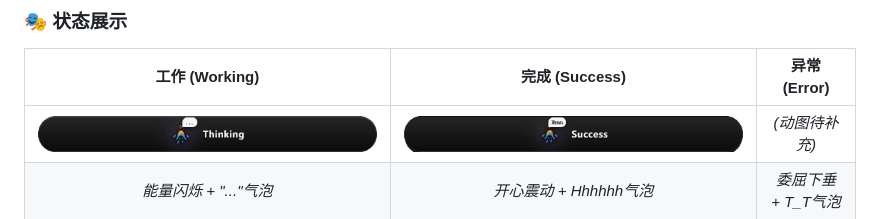
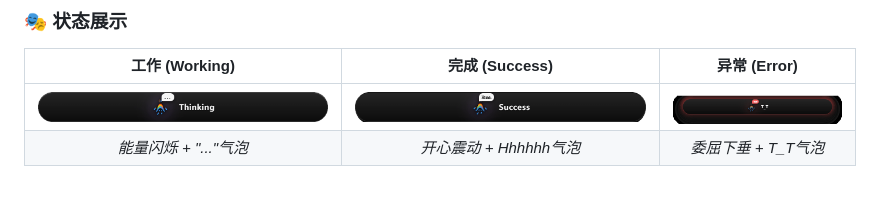
Before and after one commit to Tyleraltight/antigravity-buddy, a Markdown page: README_zh.md, the part around the change. Drawn GitHub-style; pictures changed too: src/assets/error.gif (added).

Commit message:
feat: generate and add error state GIF to assets and README

```diff
--- a/README_zh.md
+++ b/README_zh.md
@@ -12,7 +12,7 @@
 
 | 工作 (Working) | 完成 (Success) | 异常 (Error) |
 | :---: | :---: | :---: |
-| <img src="src/assets/thinking.gif" width="100%" alt="Working state animation"> | <img src="src/assets/success.gif" width="100%" alt="Success state animation"> | *(动图待补充)* |
+| <img src="src/assets/thinking.gif" width="100%" alt="Working state animation"> | <img src="src/assets/success.gif" width="100%" alt="Success state animation"> | <img src="src/assets/error.gif" width="100%" alt="Error state animation"> |
 | *能量闪烁 + "..."气泡* | *开心震动 + Hhhhhh气泡* | *委屈下垂 + T_T气泡* |
 
 ### ✨ 核心特性
```
Also changed, not shown: README.md (+1 -1 lines), 1 other file.
